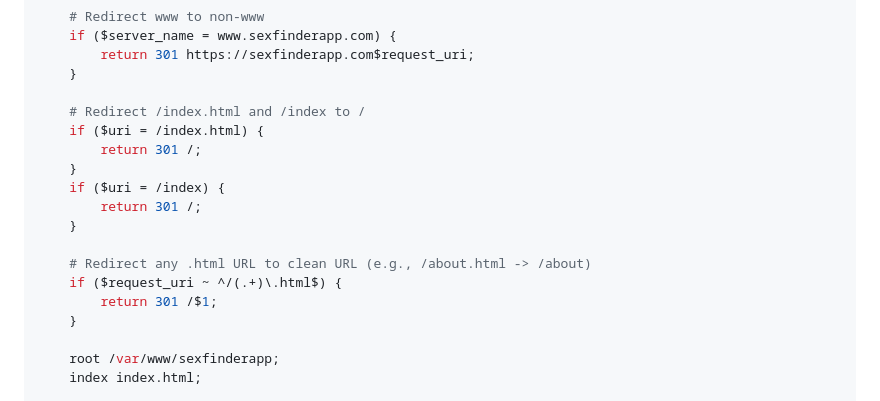
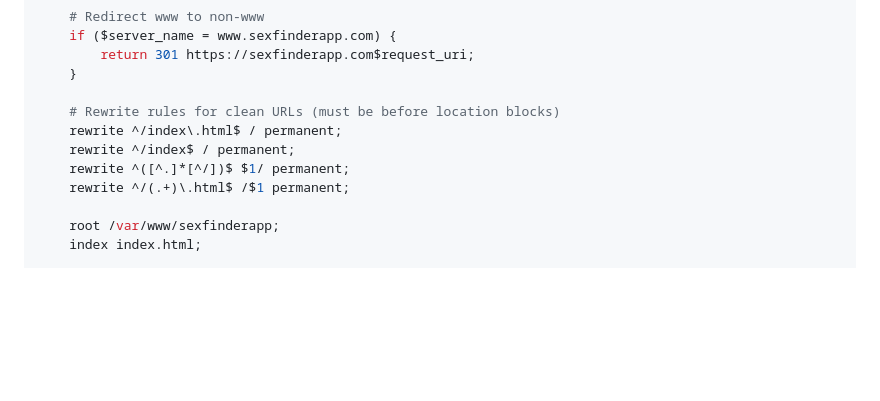
Before and after one commit to teasy-01/sexfinderapp, a Markdown page: DIGITALOCEAN-DROPLET-DEPLOYMENT.md, the part around the change. Drawn GitHub-style; blank space fills up the shorter version.

Commit message:
Replace if statements with proper Nginx rewrite directives for 301 redirects

```diff
--- a/DIGITALOCEAN-DROPLET-DEPLOYMENT.md
+++ b/DIGITALOCEAN-DROPLET-DEPLOYMENT.md
@@ -155,18 +155,11 @@ server {
         return 301 https://sexfinderapp.com$request_uri;
     }
 
-    # Redirect /index.html and /index to /
-    if ($uri = /index.html) {
-        return 301 /;
-    }
-    if ($uri = /index) {
-        return 301 /;
-    }
-
-    # Redirect any .html URL to clean URL (e.g., /about.html -> /about)
-    if ($request_uri ~ ^/(.+)\.html$) {
-        return 301 /$1;
-    }
+    # Rewrite rules for clean URLs (must be before location blocks)
+    rewrite ^/index\.html$ / permanent;
+    rewrite ^/index$ / permanent;
+    rewrite ^([^.]*[^/])$ $1/ permanent;
+    rewrite ^/(.+)\.html$ /$1 permanent;
 
     root /var/www/sexfinderapp;
     index index.html;
```
